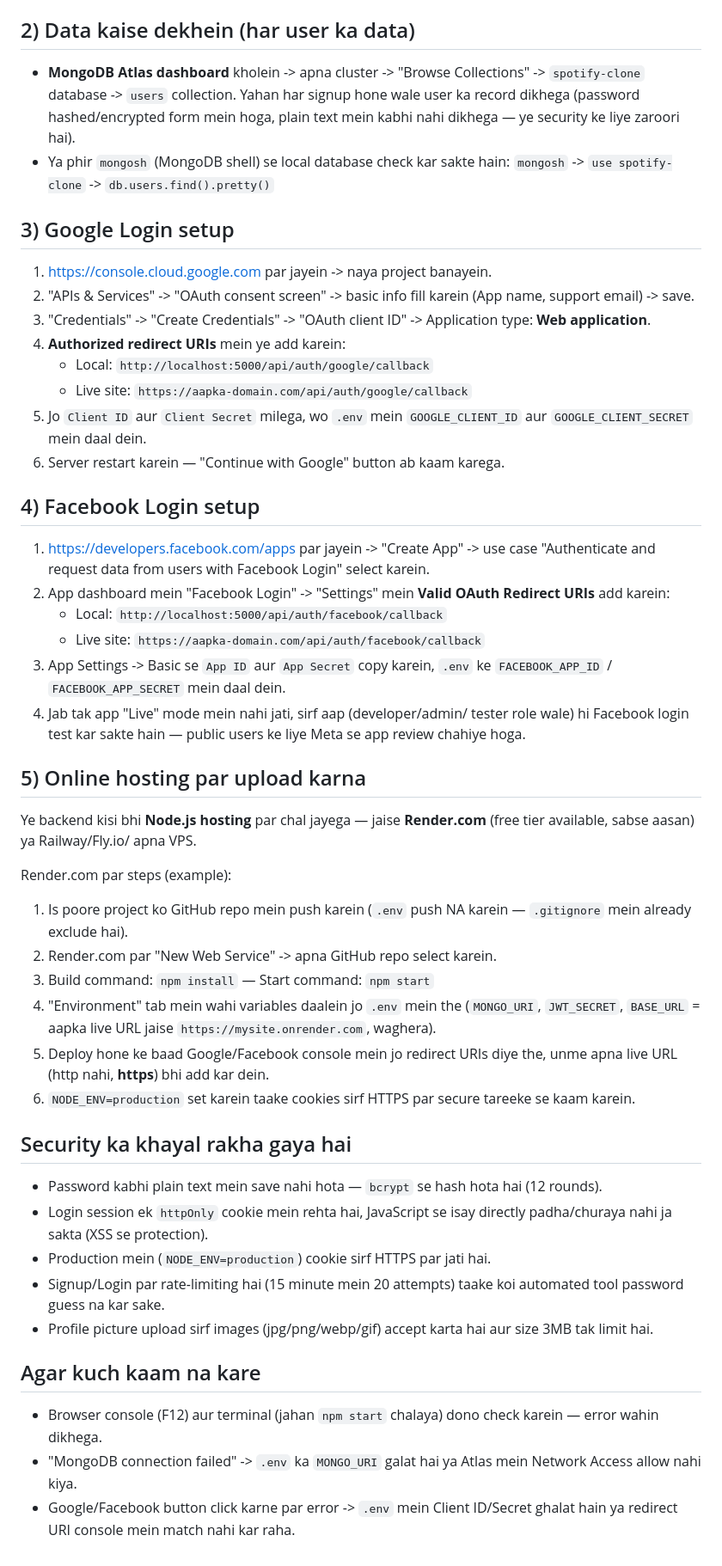
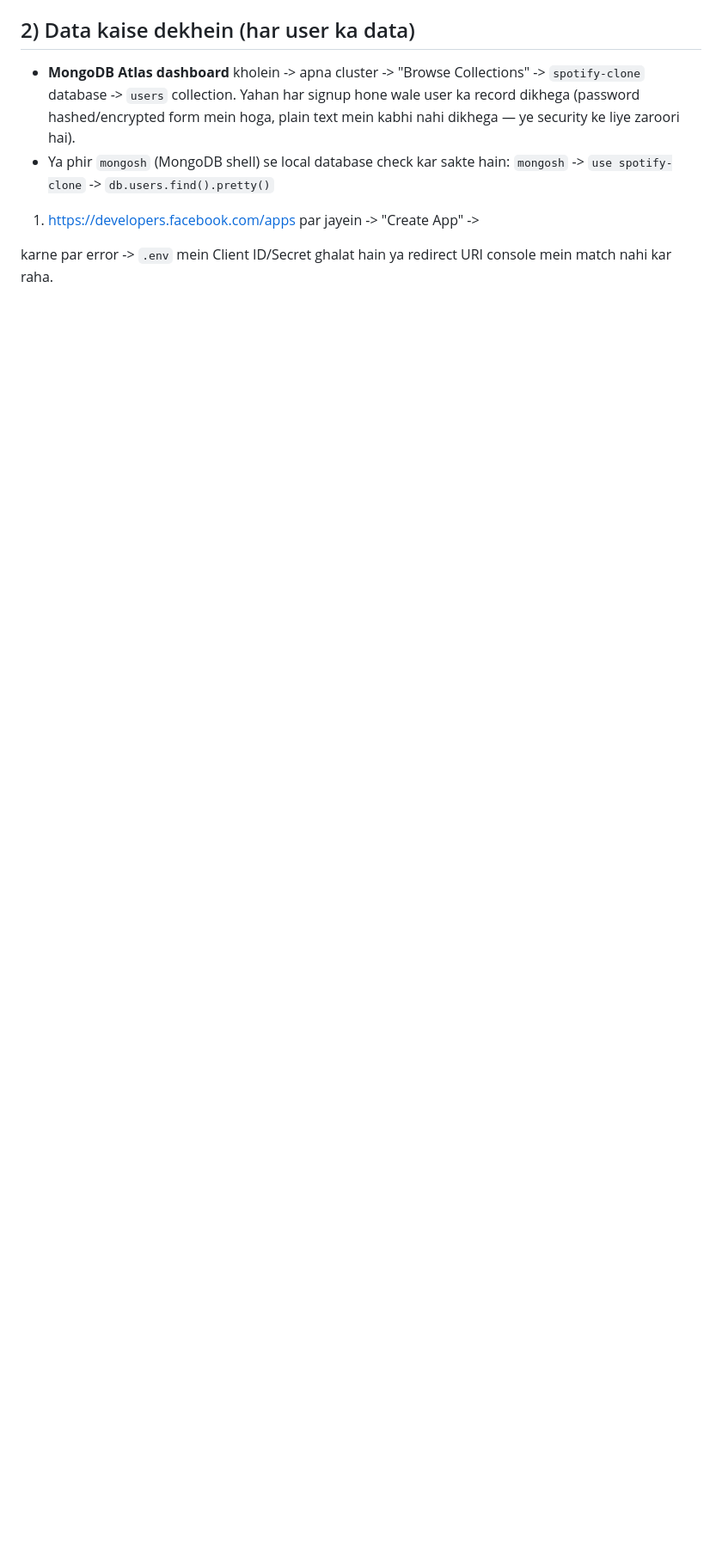
Before and after one commit to MrxOscar303/Melodiax-, a Markdown page: README.md, the part around one of its changes. Shown at 86% size. GitHub-like rendering; blank space fills up the shorter version.

```diff
--- a/README.md
+++ b/README.md
@@ -143,72 +105,8 @@ ke liye kaam karta hai, kuch install karne ki zaroorat nahi)
 - Ya phir `mongosh` (MongoDB shell) se local database check kar sakte
   hain: `mongosh` -> `use spotify-clone` -> `db.users.find().pretty()`
 
-## 3) Google Login setup
+1. https://developers.facebook.com/apps par jayein -> "Create App" ->
 
-1. https://console.cloud.google.com par jayein -> naya project banayein.
-2. "APIs & Services" -> "OAuth consent screen" -> basic info fill karein
-   (App name, support email) -> save.
-3. "Credentials" -> "Create Credentials" -> "OAuth client ID" -> Application
-   type: **Web application**.
-4. **Authorized redirect URIs** mein ye add karein:
-   - Local: `http://localhost:5000/api/auth/google/callback`
-   - Live site: `https://aapka-domain.com/api/auth/google/callback`
-5. Jo `Client ID` aur `Client Secret` milega, wo `.env` mein
-   `GOOGLE_CLIENT_ID` aur `GOOGLE_CLIENT_SECRET` mein daal dein.
-6. Server restart karein — "Continue with Google" button ab kaam karega.
 
-## 4) Facebook Login setup
-
-1. https://developers.facebook.com/apps par jayein -> "Create App" ->
-   use case "Authenticate and request data from users with Facebook
-   Login" select karein.
-2. App dashboard mein "Facebook Login" -> "Settings" mein **Valid OAuth
-   Redirect URIs** add karein:
-   - Local: `http://localhost:5000/api/auth/facebook/callback`
-   - Live site: `https://aapka-domain.com/api/auth/facebook/callback`
-3. App Settings -> Basic se `App ID` aur `App Secret` copy karein, `.env`
-   ke `FACEBOOK_APP_ID` / `FACEBOOK_APP_SECRET` mein daal dein.
-4. Jab tak app "Live" mode mein nahi jati, sirf aap (developer/admin/
-   tester role wale) hi Facebook login test kar sakte hain — public
-   users ke liye Meta se app review chahiye hoga.
-
-## 5) Online hosting par upload karna
-
-Ye backend kisi bhi **Node.js hosting** par chal jayega — jaise
-**Render.com** (free tier available, sabse aasan) ya Railway/Fly.io/
-apna VPS.
-
-Render.com par steps (example):
-
-1. Is poore project ko GitHub repo mein push karein (`.env` push NA
-   karein — `.gitignore` mein already exclude hai).
-2. Render.com par "New Web Service" -> apna GitHub repo select karein.
-3. Build command: `npm install` — Start command: `npm start`
-4. "Environment" tab mein wahi variables daalein jo `.env` mein the
-   (`MONGO_URI`, `JWT_SECRET`, `BASE_URL` = aapka live URL jaise
-   `https://mysite.onrender.com`, waghera).
-5. Deploy hone ke baad Google/Facebook console mein jo redirect URIs
-   diye the, unme apna live URL (http nahi, **https**) bhi add kar dein.
-6. `NODE_ENV=production` set karein taake cookies sirf HTTPS par secure
-   tareeke se kaam karein.
-
-## Security ka khayal rakha gaya hai
-
-- Password kabhi plain text mein save nahi hota — `bcrypt` se hash hota
-  hai (12 rounds).
-- Login session ek `httpOnly` cookie mein rehta hai, JavaScript se isay
-  directly padha/churaya nahi ja sakta (XSS se protection).
-- Production mein (`NODE_ENV=production`) cookie sirf HTTPS par jati hai.
-- Signup/Login par rate-limiting hai (15 minute mein 20 attempts) taake
-  koi automated tool password guess na kar sake.
-- Profile picture upload sirf images (jpg/png/webp/gif) accept karta hai
-  aur size 3MB tak limit hai.
-
-## Agar kuch kaam na kare
-
-- Browser console (F12) aur terminal (jahan `npm start` chalaya) dono
-  check karein — error wahin dikhega.
-- "MongoDB connection failed" -> `.env` ka `MONGO_URI` galat hai ya
-  Atlas mein Network Access allow nahi kiya.
-- Google/Facebook button click karne par error -> `.env` mein Client
+ karne par error -> `.env` mein Client
   ID/Secret ghalat hain ya redirect URI console mein match nahi kar raha.
```
Also changed, not shown: other parts of README.md (+1 -39 lines).
